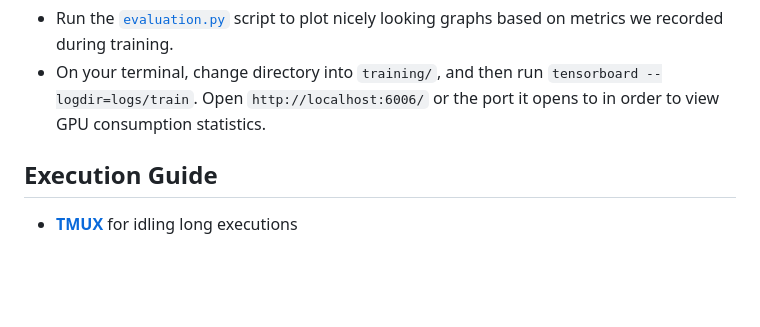
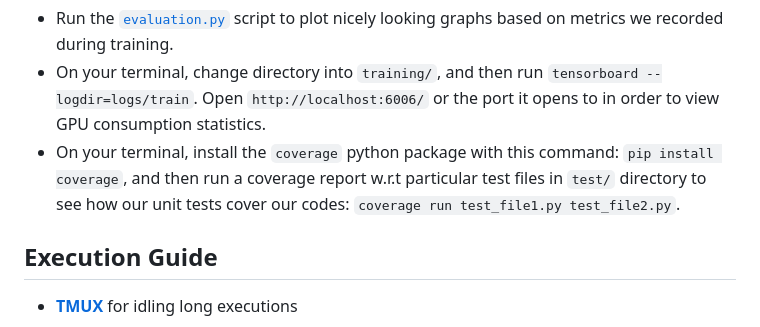
Before and after one commit to kmock930/MARL-autonomous-vehicle, a Markdown page: README.md, the part around the change. GitHub-like rendering; blank space fills up the shorter version.

Commit message:
Updated DOCs to view coverage report from testing

```diff
--- a/README.md
+++ b/README.md
@@ -116,6 +116,7 @@ Example:
  ## Evaluations
  * Run the [`evaluation.py`](./training/evaluation.py) script to plot nicely looking graphs based on metrics we recorded during training.
  * On your terminal, change directory into `training/`, and then run `tensorboard --logdir=logs/train`. Open `http://localhost:6006/` or the port it opens to in order to view GPU consumption statistics.
+ * On your terminal, install the `coverage` python package with this command: `pip install coverage`, and then run a coverage report w.r.t particular test files in `test/` directory to see how our unit tests cover our codes: `coverage run test_file1.py test_file2.py`.
 
  ## Execution Guide
 * [**TMUX**](tmux.md) for idling long executions
```
